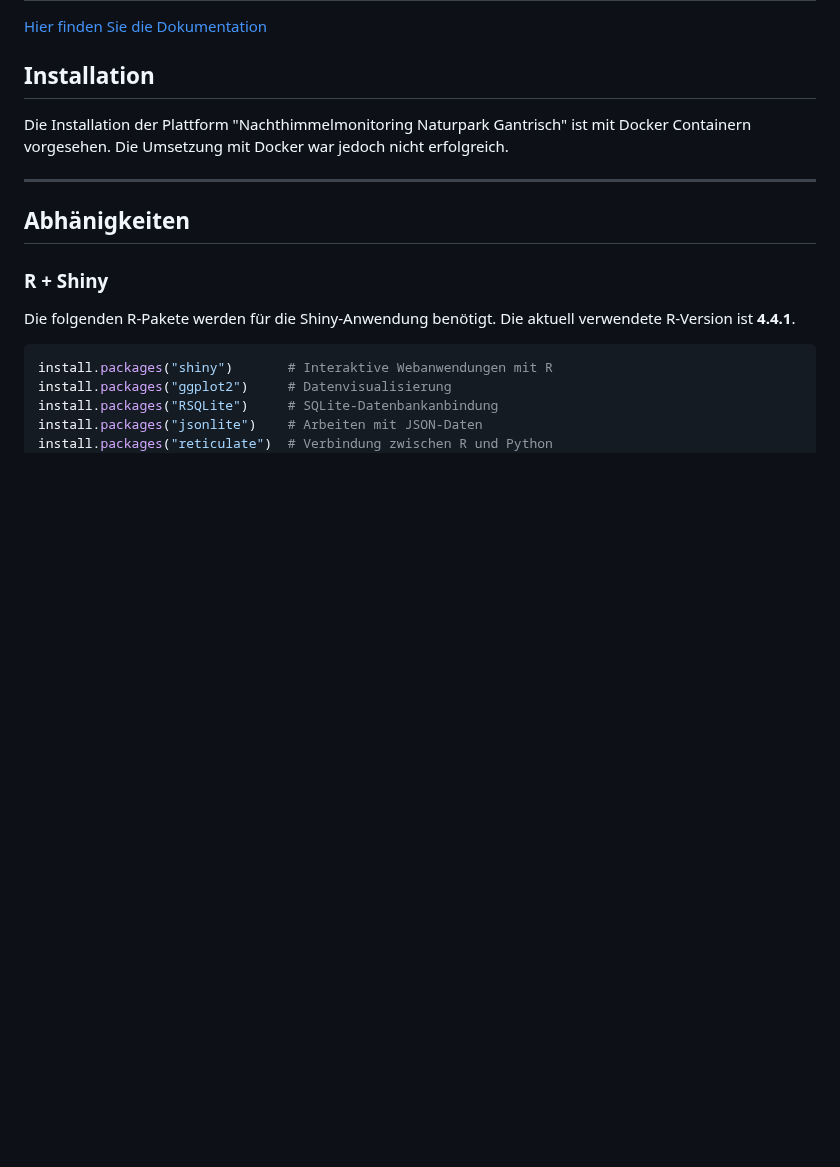
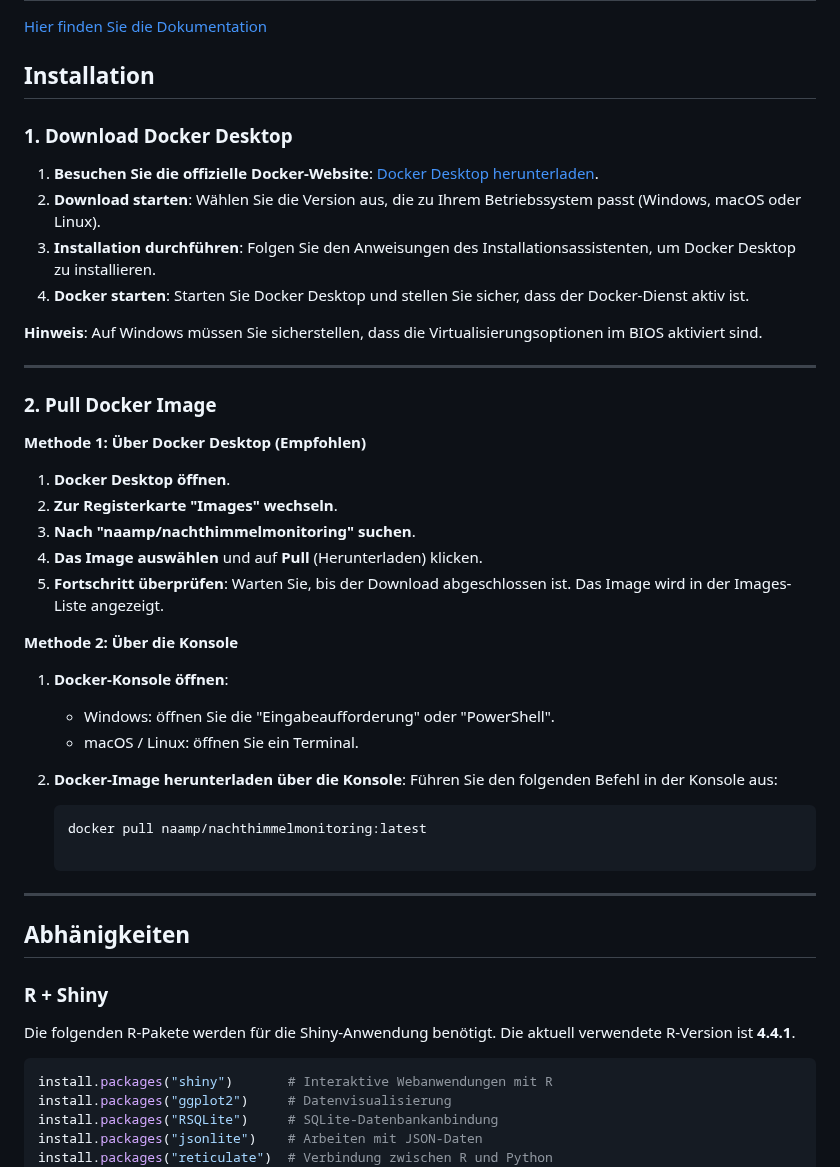
Before and after one commit to NachthimmelMonitoringGantrisch/NachthimmelMonitoringGantrisch, a Markdown page: README.md, the part around the change. GitHub-like rendering; blank space fills up the shorter version.

Commit message:
Update README.md
- Additional Installation manual

````diff
--- a/README.md
+++ b/README.md
@@ -5,7 +5,37 @@
 <a href="https://documentation-gantrisch.vercel.app/">Hier finden Sie die Dokumentation</a>
 
 ## Installation
-Die Installation der Plattform "Nachthimmelmonitoring Naturpark Gantrisch" ist mit Docker Containern vorgesehen. Die Umsetzung mit Docker war jedoch nicht erfolgreich.
+
+### 1. Download Docker Desktop
+
+1. **Besuchen Sie die offizielle Docker-Website**: [Docker Desktop herunterladen](https://www.docker.com/products/docker-desktop/).
+2. **Download starten**: Wählen Sie die Version aus, die zu Ihrem Betriebssystem passt (Windows, macOS oder Linux).
+3. **Installation durchführen**: Folgen Sie den Anweisungen des Installationsassistenten, um Docker Desktop zu installieren.
+4. **Docker starten**: Starten Sie Docker Desktop und stellen Sie sicher, dass der Docker-Dienst aktiv ist.
+
+**Hinweis**: Auf Windows müssen Sie sicherstellen, dass die Virtualisierungsoptionen im BIOS aktiviert sind.
+
+---
+
+### 2. Pull Docker Image
+
+**Methode 1: Über Docker Desktop (Empfohlen)**
+
+1. **Docker Desktop öffnen**.
+2. **Zur Registerkarte "Images" wechseln**.
+3. **Nach "naamp/nachthimmelmonitoring" suchen**.
+4. **Das Image auswählen** und auf **Pull** (Herunterladen) klicken.
+5. **Fortschritt überprüfen**: Warten Sie, bis der Download abgeschlossen ist. Das Image wird in der Images-Liste angezeigt.
+
+**Methode 2: Über die Konsole**
+
+1. **Docker-Konsole öffnen**:
+   - Windows: öffnen Sie die "Eingabeaufforderung" oder "PowerShell".
+   - macOS / Linux: öffnen Sie ein Terminal.
+
+2. **Docker-Image herunterladen über die Konsole**: Führen Sie den folgenden Befehl in der Konsole aus:
+   ```bash
+   docker pull naamp/nachthimmelmonitoring:latest
 
 ---
 
````
